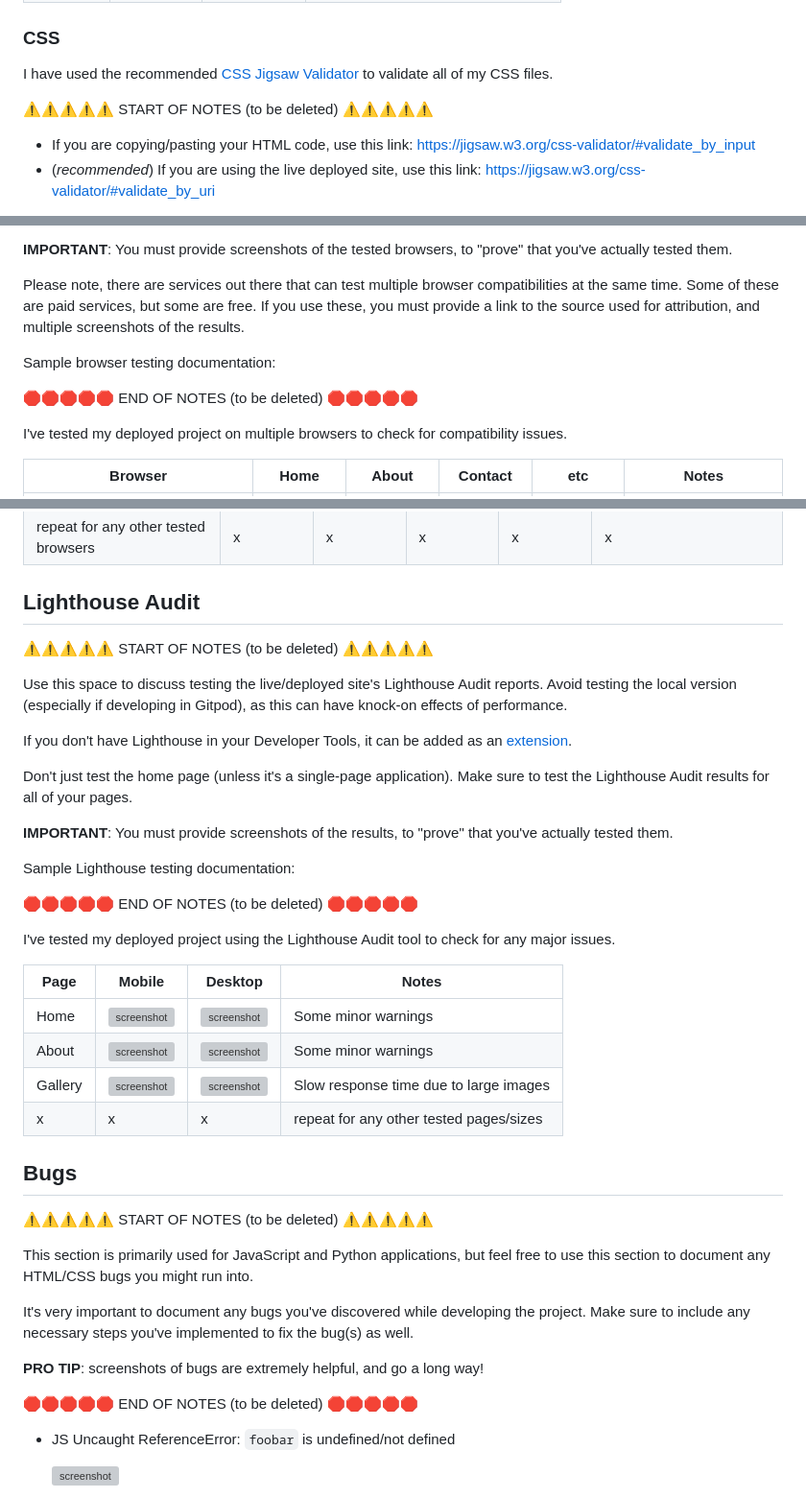
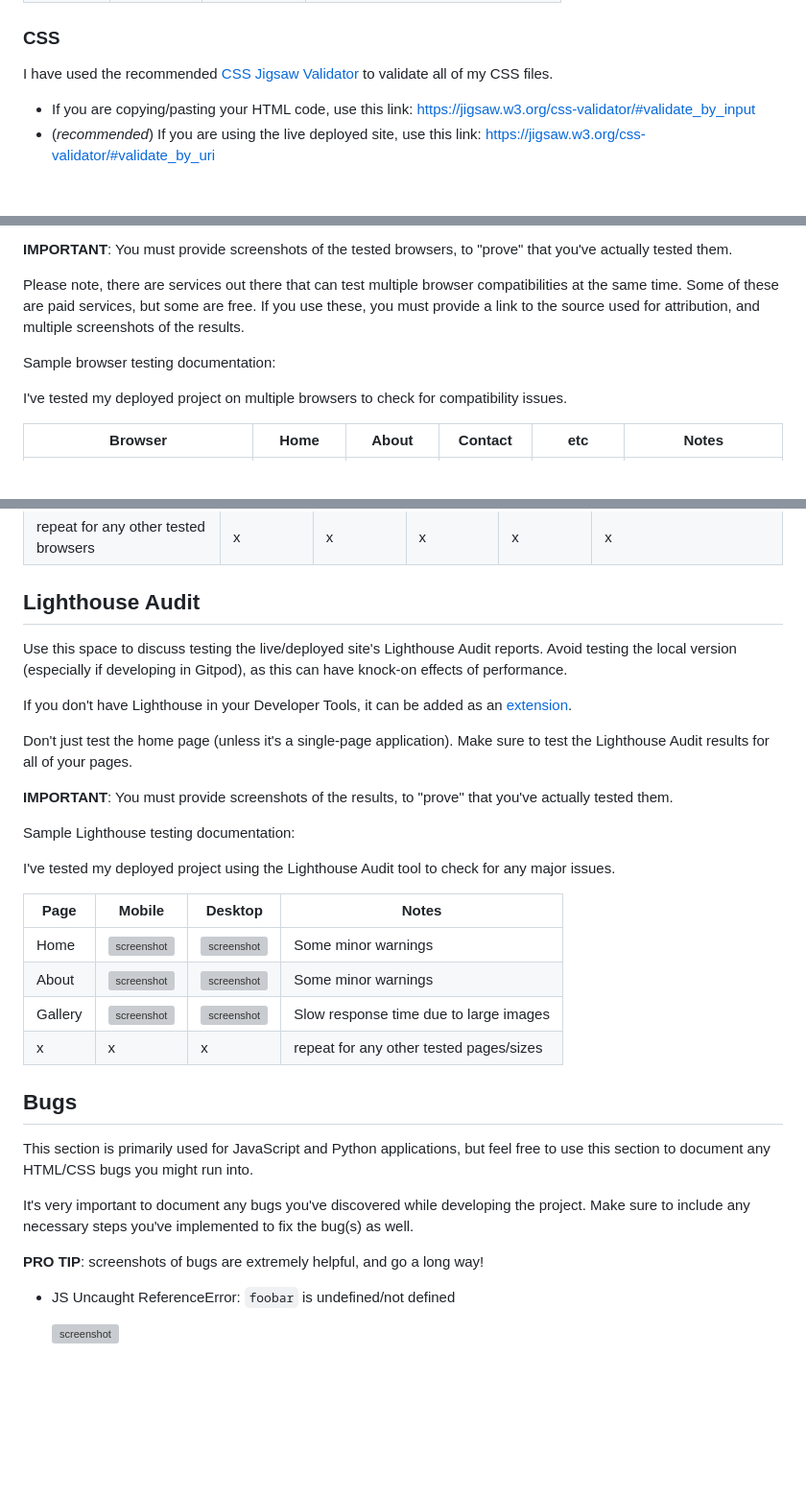
Before and after one commit to ilswh/doggycafe, a Markdown page: TESTING.md, 3 parts joined by grey strips. Shown at 96% size. Rendered like a GitHub page; blank space fills up the shorter version; grey boxes are pictures that could not be loaded.

```diff
--- a/TESTING.md
+++ b/TESTING.md
@@ -55,8 +46,6 @@ Sample HTML code validation documentation (tables are extremely helpful!):
 ### CSS
 
 I have used the recommended [CSS Jigsaw Validator](https://jigsaw.w3.org/css-validator) to validate all of my CSS files.
-
-⚠️⚠️⚠️⚠️⚠️ START OF NOTES (to be deleted) ⚠️⚠️⚠️⚠️⚠️
 
 - If you are copying/pasting your HTML code, use this link: https://jigsaw.w3.org/css-validator/#validate_by_input
 - (*recommended*) If you are using the live deployed site, use this link: https://jigsaw.w3.org/css-validator/#validate_by_uri
@@ -111,8 +98,6 @@ If you use these, you must provide a link to the source used for attribution, an
 
 Sample browser testing documentation:
 
-🛑🛑🛑🛑🛑 END OF NOTES (to be deleted) 🛑🛑🛑🛑🛑
-
 I've tested my deployed project on multiple browsers to check for compatibility issues.
 
 | Browser | Home | About | Contact | etc | Notes |
@@ -163,8 +144,6 @@ I've tested my deployed project on multiple devices to check for responsiveness
 
 ## Lighthouse Audit
 
-⚠️⚠️⚠️⚠️⚠️ START OF NOTES (to be deleted) ⚠️⚠️⚠️⚠️⚠️
-
 Use this space to discuss testing the live/deployed site's Lighthouse Audit reports.
 Avoid testing the local version (especially if developing in Gitpod), as this can have knock-on effects of performance.
 
@@ -178,8 +157,6 @@ Make sure to test the Lighthouse Audit results for all of your pages.
 
 Sample Lighthouse testing documentation:
 
-🛑🛑🛑🛑🛑 END OF NOTES (to be deleted) 🛑🛑🛑🛑🛑
-
 I've tested my deployed project using the Lighthouse Audit tool to check for any major issues.
 
 | Page | Mobile | Desktop | Notes |
@@ -191,8 +168,6 @@ I've tested my deployed project using the Lighthouse Audit tool to check for any
 
 ## Bugs
 
-⚠️⚠️⚠️⚠️⚠️ START OF NOTES (to be deleted) ⚠️⚠️⚠️⚠️⚠️
-
 This section is primarily used for JavaScript and Python applications,
 but feel free to use this section to document any HTML/CSS bugs you might run into.
 
@@ -200,8 +175,6 @@ It's very important to document any bugs you've discovered while developing the
 Make sure to include any necessary steps you've implemented to fix the bug(s) as well.
 
 **PRO TIP**: screenshots of bugs are extremely helpful, and go a long way!
-
-🛑🛑🛑🛑🛑 END OF NOTES (to be deleted) 🛑🛑🛑🛑🛑
 
 - JS Uncaught ReferenceError: `foobar` is undefined/not defined
 
```
Also changed, not shown: other parts of TESTING.md (+0 -21 lines).
